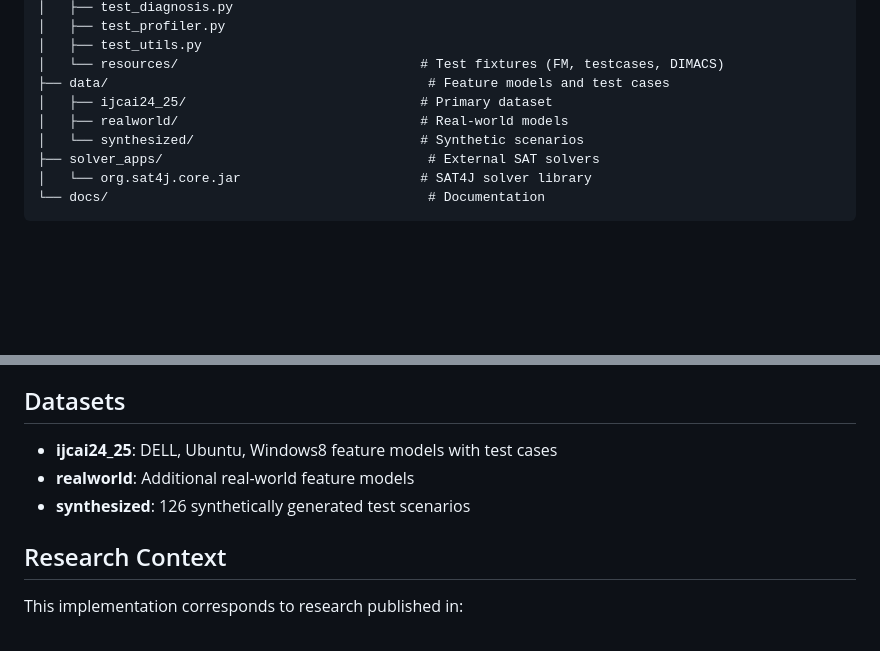
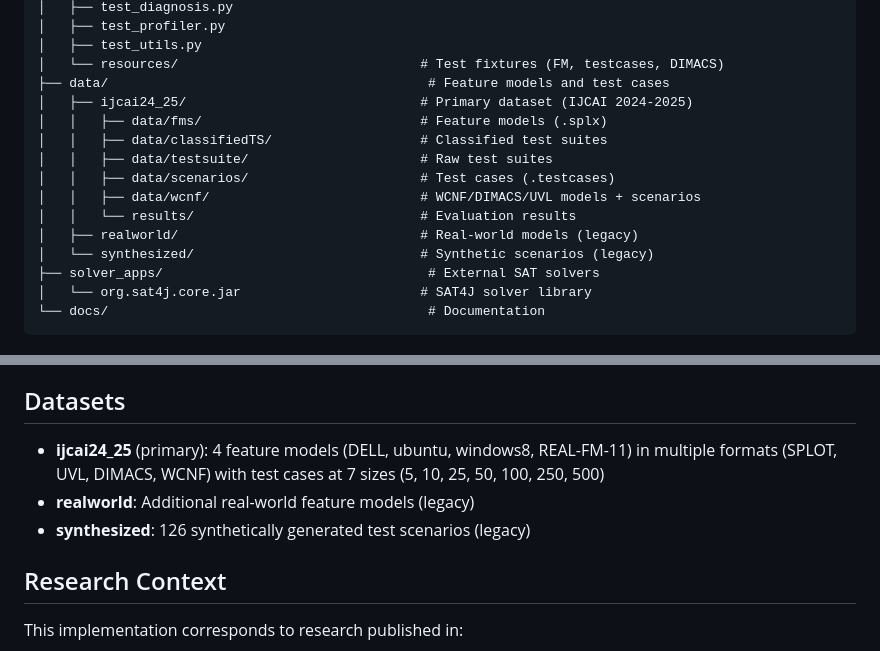
Before and after one commit to AIG-ist-tugraz/kbdiag-evaluation, a Markdown page: README.md, 2 parts joined by grey strips. Drawn GitHub-style; blank space fills up the shorter version.

Commit message:
update `ijcai24_25` directory documentation, clarify dataset formats, and organize legacy sections in `README.md` and `CLAUDE.md`.

```diff
--- a/README.md
+++ b/README.md
@@ -83,9 +83,15 @@ KBDiag/
 │   ├── test_utils.py
 │   └── resources/                               # Test fixtures (FM, testcases, DIMACS)
 ├── data/                                         # Feature models and test cases
-│   ├── ijcai24_25/                              # Primary dataset
-│   ├── realworld/                               # Real-world models
-│   └── synthesized/                             # Synthetic scenarios
+│   ├── ijcai24_25/                              # Primary dataset (IJCAI 2024-2025)
+│   │   ├── data/fms/                            # Feature models (.splx)
+│   │   ├── data/classifiedTS/                   # Classified test suites
+│   │   ├── data/testsuite/                      # Raw test suites
+│   │   ├── data/scenarios/                      # Test cases (.testcases)
+│   │   ├── data/wcnf/                           # WCNF/DIMACS/UVL models + scenarios
+│   │   └── results/                             # Evaluation results
+│   ├── realworld/                               # Real-world models (legacy)
+│   └── synthesized/                             # Synthetic scenarios (legacy)
 ├── solver_apps/                                  # External SAT solvers
 │   └── org.sat4j.core.jar                       # SAT4J solver library
 └── docs/                                         # Documentation
@@ -109,9 +115,9 @@ KBDiag/
 
 ## Datasets
 
-- **ijcai24_25**: DELL, Ubuntu, Windows8 feature models with test cases
-- **realworld**: Additional real-world feature models
-- **synthesized**: 126 synthetically generated test scenarios
+- **ijcai24_25** (primary): 4 feature models (DELL, ubuntu, windows8, REAL-FM-11) in multiple formats (SPLOT, UVL, DIMACS, WCNF) with test cases at 7 sizes (5, 10, 25, 50, 100, 250, 500)
+- **realworld**: Additional real-world feature models (legacy)
+- **synthesized**: 126 synthetically generated test scenarios (legacy)
 
 ## Research Context
 
```
